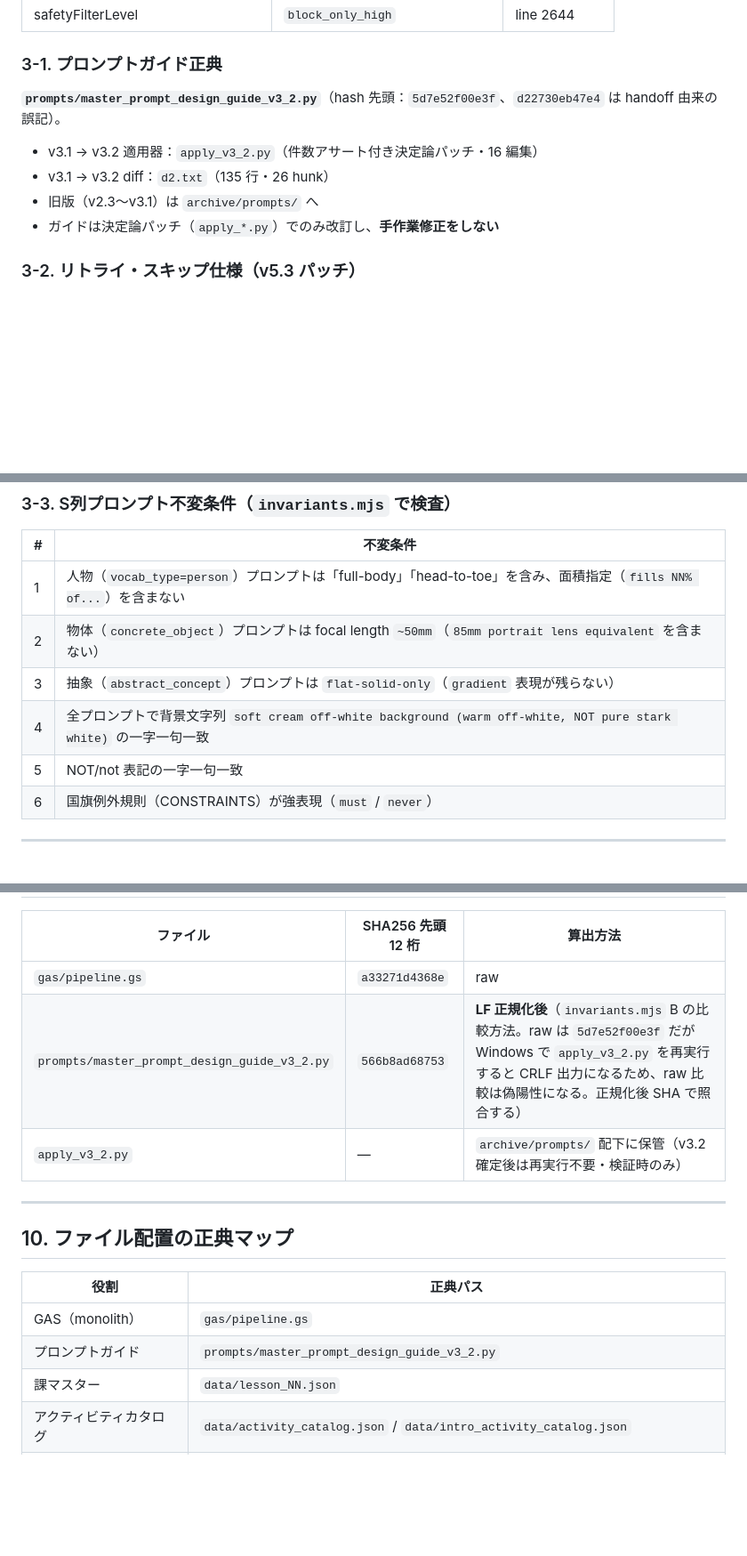
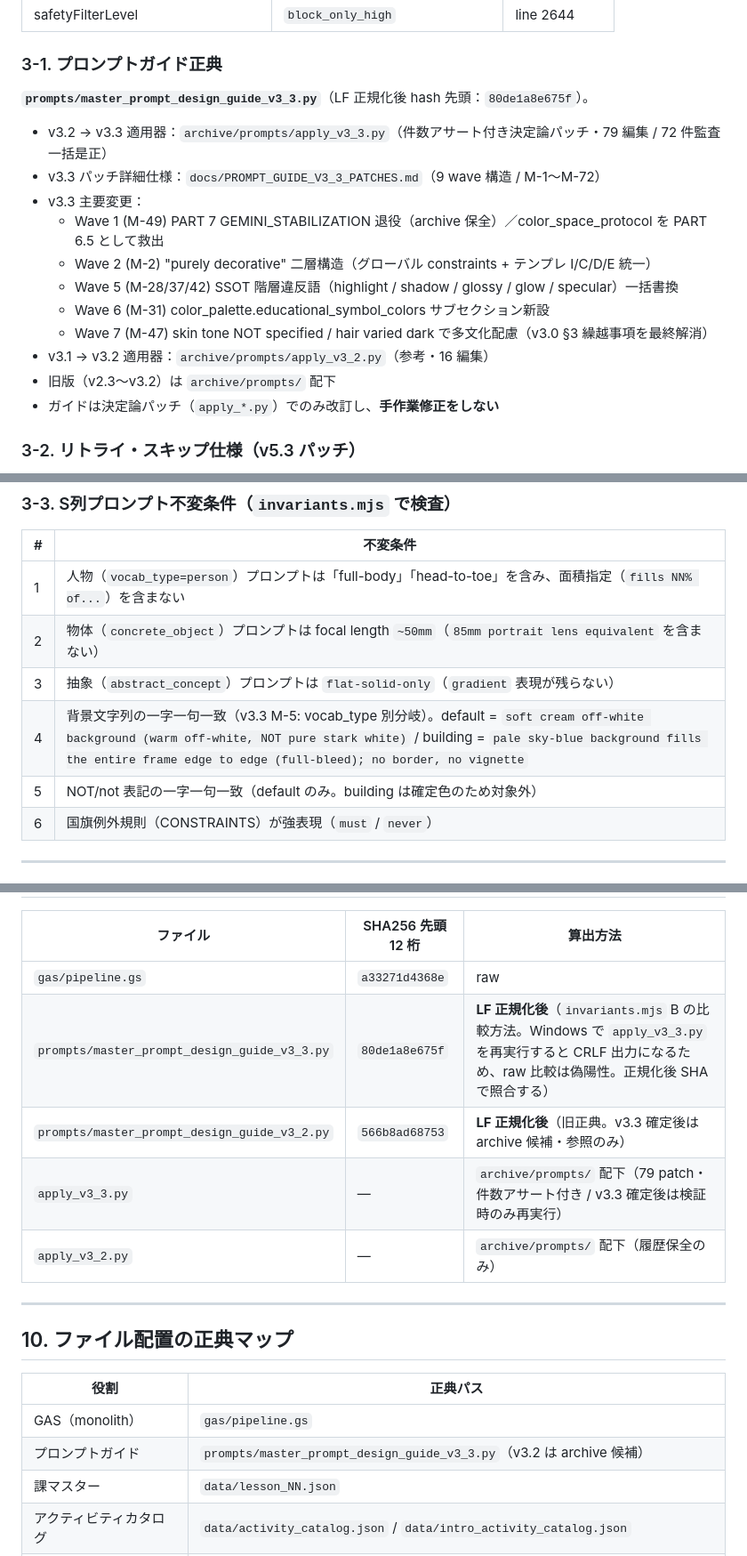
Before and after one commit to popJteacher/japanese-lesson-creator, a Markdown page: docs/REFERENCE.md, 3 parts joined by grey strips. Shown at 89% size. Drawn GitHub-style; blank space fills up the shorter version.

```diff
--- a/docs/REFERENCE.md
+++ b/docs/REFERENCE.md
@@ -90,11 +90,18 @@ Cloud TTS は **既に WAV ヘッダー付きの完成 WAV** を返す。これ
 
 ### 3-1. プロンプトガイド正典
 
-**`prompts/master_prompt_design_guide_v3_2.py`**（hash 先頭：`5d7e52f00e3f`、`d22730eb47e4` は handoff 由来の誤記）。
+**`prompts/master_prompt_design_guide_v3_3.py`**（LF 正規化後 hash 先頭：`80de1a8e675f`）。
 
-- v3.1 → v3.2 適用器：`apply_v3_2.py`（件数アサート付き決定論パッチ・16 編集）
-- v3.1 → v3.2 diff：`d2.txt`（135 行・26 hunk）
-- 旧版（v2.3〜v3.1）は `archive/prompts/` へ
+- v3.2 → v3.3 適用器：`archive/prompts/apply_v3_3.py`（件数アサート付き決定論パッチ・79 編集 / 72 件監査一括是正）
+- v3.3 パッチ詳細仕様：`docs/PROMPT_GUIDE_V3_3_PATCHES.md`（9 wave 構造 / M-1〜M-72）
+- v3.3 主要変更：
+  - Wave 1 (M-49) PART 7 GEMINI_STABILIZATION 退役（archive 保全）／color_space_protocol を PART 6.5 として救出
+  - Wave 2 (M-2) "purely decorative" 二層構造（グローバル constraints + テンプレ I/C/D/E 統一）
+  - Wave 5 (M-28/37/42) SSOT 階層違反語（highlight / shadow / glossy / glow / specular）一括書換
+  - Wave 6 (M-31) color_palette.educational_symbol_colors サブセクション新設
+  - Wave 7 (M-47) skin tone NOT specified / hair varied dark で多文化配慮（v3.0 §3 繰越事項を最終解消）
+- v3.1 → v3.2 適用器：`archive/prompts/apply_v3_2.py`（参考・16 編集）
+- 旧版（v2.3〜v3.2）は `archive/prompts/` 配下
 - ガイドは決定論パッチ（`apply_*.py`）でのみ改訂し、**手作業修正をしない**
 
 ### 3-2. リトライ・スキップ仕様（v5.3 パッチ）
@@ -116,8 +123,8 @@ Cloud TTS は **既に WAV ヘッダー付きの完成 WAV** を返す。これ
 | 1 | 人物（`vocab_type=person`）プロンプトは「full-body」「head-to-toe」を含み、面積指定（`fills NN% of...`）を含まない |
 | 2 | 物体（`concrete_object`）プロンプトは focal length `~50mm`（`85mm portrait lens equivalent` を含まない） |
 | 3 | 抽象（`abstract_concept`）プロンプトは `flat-solid-only`（`gradient` 表現が残らない） |
-| 4 | 全プロンプトで背景文字列 `soft cream off-white background (warm off-white, NOT pure stark white)` の一字一句一致 |
-| 5 | NOT/not 表記の一字一句一致 |
+| 4 | 背景文字列の一字一句一致（v3.3 M-5: vocab_type 別分岐）。default = `soft cream off-white background (warm off-white, NOT pure stark white)` / building = `pale sky-blue background fills the entire frame edge to edge (full-bleed); no border, no vignette` |
+| 5 | NOT/not 表記の一字一句一致（default のみ。building は確定色のため対象外） |
 | 6 | 国旗例外規則（CONSTRAINTS）が強表現（`must` / `never`） |
 
 ---
@@ -270,8 +277,10 @@ Cloud TTS は **既に WAV ヘッダー付きの完成 WAV** を返す。これ
 | ファイル | SHA256 先頭 12 桁 | 算出方法 |
 |---|---|---|
 | `gas/pipeline.gs` | `a33271d4368e` | raw |
-| `prompts/master_prompt_design_guide_v3_2.py` | `566b8ad68753` | **LF 正規化後**（`invariants.mjs` B の比較方法。raw は `5d7e52f00e3f` だが Windows で `apply_v3_2.py` を再実行すると CRLF 出力になるため、raw 比較は偽陽性になる。正規化後 SHA で照合する） |
-| `apply_v3_2.py` | — | `archive/prompts/` 配下に保管（v3.2 確定後は再実行不要・検証時のみ） |
+| `prompts/master_prompt_design_guide_v3_3.py` | `80de1a8e675f` | **LF 正規化後**（`invariants.mjs` B の比較方法。Windows で `apply_v3_3.py` を再実行すると CRLF 出力になるため、raw 比較は偽陽性。正規化後 SHA で照合する） |
+| `prompts/master_prompt_design_guide_v3_2.py` | `566b8ad68753` | **LF 正規化後**（旧正典。v3.3 確定後は archive 候補・参照のみ） |
+| `apply_v3_3.py` | — | `archive/prompts/` 配下（79 patch・件数アサート付き / v3.3 確定後は検証時のみ再実行） |
+| `apply_v3_2.py` | — | `archive/prompts/` 配下（履歴保全のみ） |
 
 ---
 
@@ -280,7 +289,7 @@ Cloud TTS は **既に WAV ヘッダー付きの完成 WAV** を返す。これ
 | 役割 | 正典パス |
 |---|---|
 | GAS（monolith） | `gas/pipeline.gs` |
-| プロンプトガイド | `prompts/master_prompt_design_guide_v3_2.py` |
+| プロンプトガイド | `prompts/master_prompt_design_guide_v3_3.py`（v3.2 は archive 候補） |
 | 課マスター | `data/lesson_NN.json` |
 | アクティビティカタログ | `data/activity_catalog.json` / `data/intro_activity_catalog.json` |
 | レジストリ | `data/master_image_registry.json` / `data/master_audio_registry.json` |
```
Also changed, not shown: other parts of docs/REFERENCE.md (+1 -1 lines), NEXT_ACTIONS.md (+47 -47 lines).
